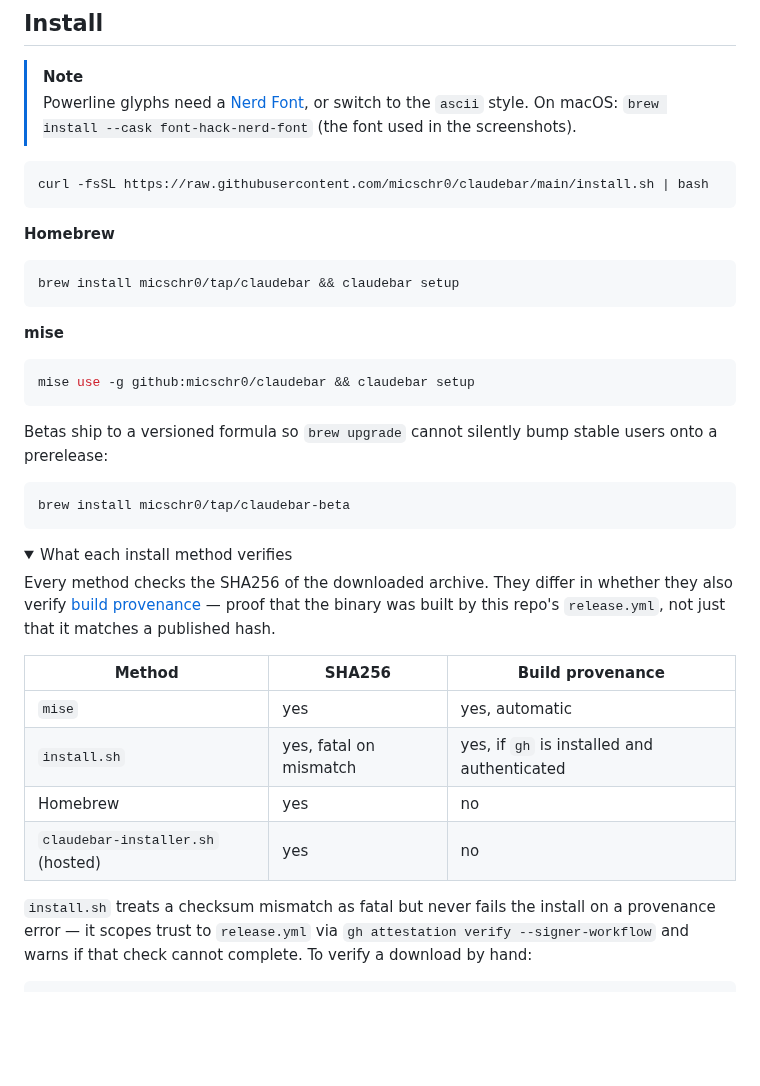
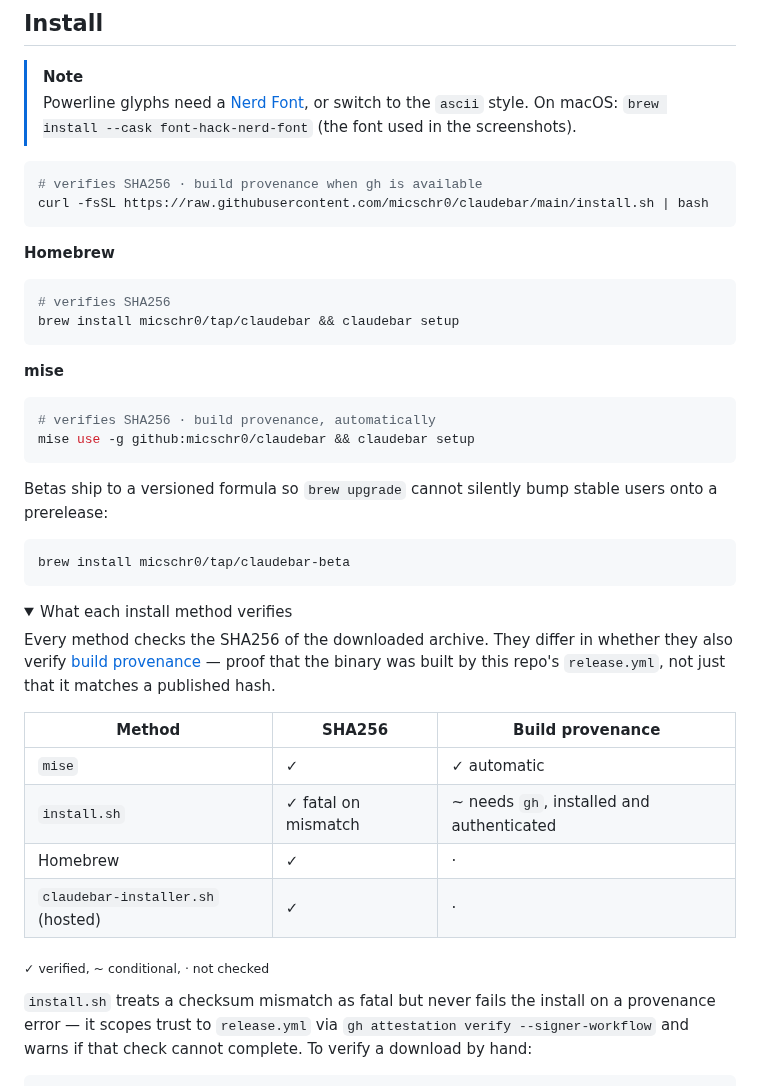
Before and after one commit to micschr0/claudebar, a Markdown page: README.md, the part around the change. Drawn GitHub-style; folded sections open; blank space fills up the shorter version.

Commit message:
docs: mark verification level per install method

````diff
--- a/README.md
+++ b/README.md
@@ -19,16 +19,19 @@
 > On macOS: `brew install --cask font-hack-nerd-font` (the font used in the screenshots).
 
 ```bash
+# verifies SHA256 · build provenance when gh is available
 curl -fsSL https://raw.githubusercontent.com/micschr0/claudebar/main/install.sh | bash
 ```
 
 **Homebrew**
 ```bash
+# verifies SHA256
 brew install micschr0/tap/claudebar && claudebar setup
 ```
 
 **mise**
 ```bash
+# verifies SHA256 · build provenance, automatically
 mise use -g github:micschr0/claudebar && claudebar setup
 ```
 
@@ -44,10 +47,12 @@ Every method checks the SHA256 of the downloaded archive. They differ in whether
 
 | Method | SHA256 | Build provenance |
 |---|---|---|
-| `mise` | yes | yes, automatic |
-| `install.sh` | yes, fatal on mismatch | yes, if `gh` is installed and authenticated |
-| Homebrew | yes | no |
-| `claudebar-installer.sh` (hosted) | yes | no |
+| `mise` | ✓ | ✓ automatic |
+| `install.sh` | ✓ fatal on mismatch | ~ needs `gh`, installed and authenticated |
+| Homebrew | ✓ | · |
+| `claudebar-installer.sh` (hosted) | ✓ | · |
+
+<sub>✓ verified, ~ conditional, · not checked</sub>
 
 `install.sh` treats a checksum mismatch as fatal but never fails the install on a provenance error — it scopes trust to `release.yml` via `gh attestation verify --signer-workflow` and warns if that check cannot complete. To verify a download by hand:
 
````
